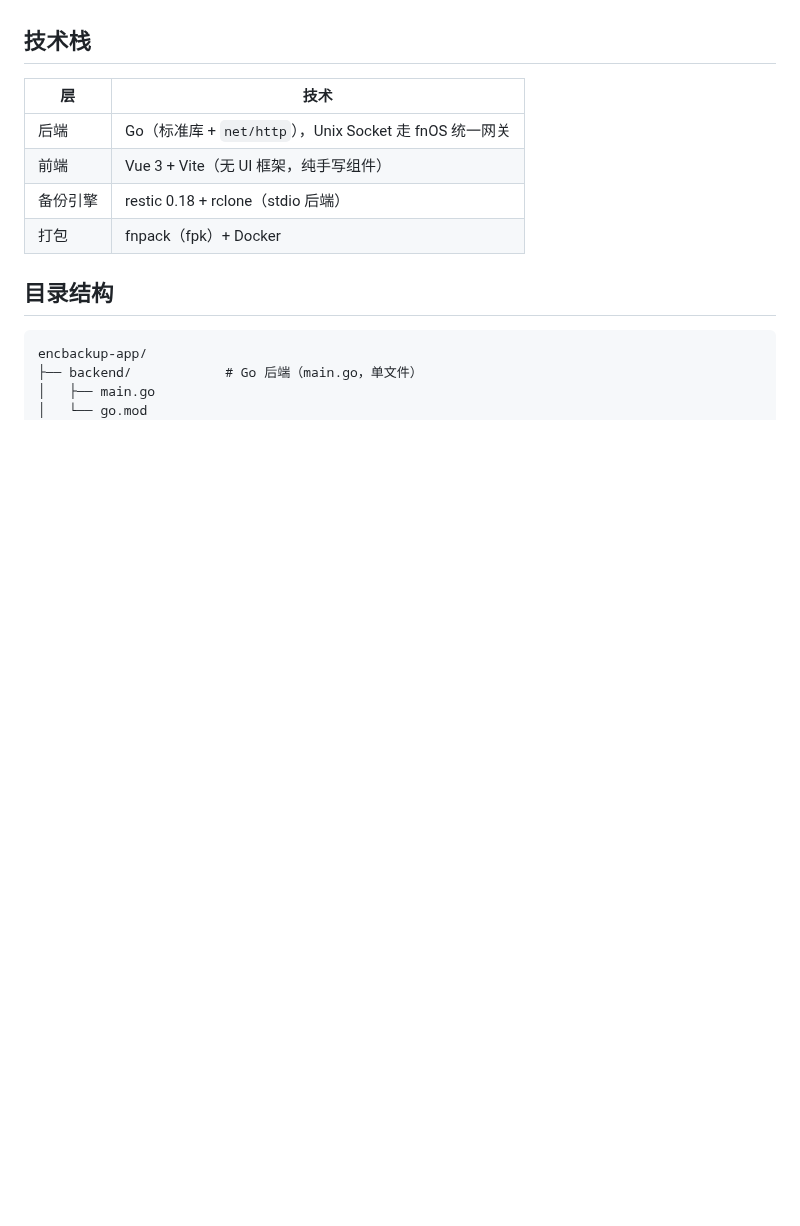
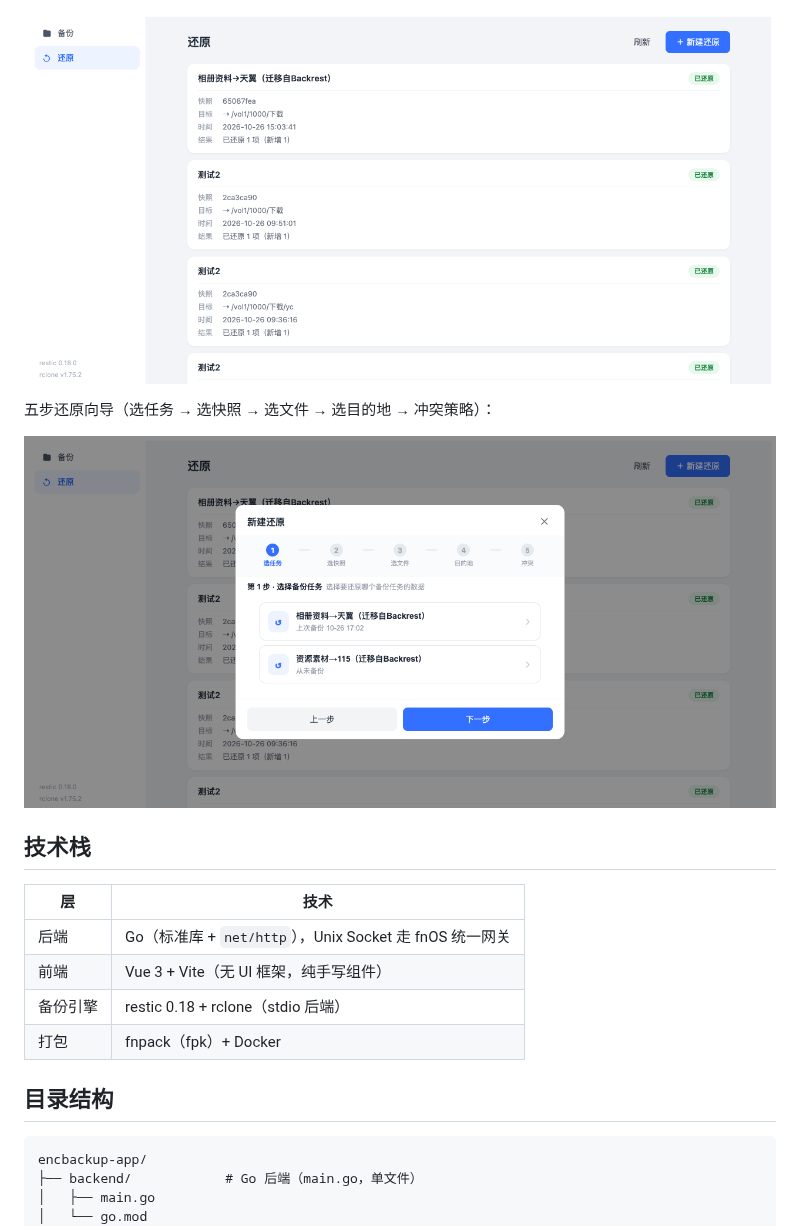
Before and after one commit to cbb199318/backvault, a Markdown page: README.md, the part around one of its changes. Rendered like a GitHub page; pictures changed too: design/screenshots/03-restore.png (added), design/screenshots/04-restore-wizard.png (added); blank space fills up the shorter version.

```diff
--- a/README.md
+++ b/README.md
@@ -18,3 +33,8 @@
+![还原历史](design/screenshots/03-restore.png)
+
+五步还原向导（选任务 → 选快照 → 选文件 → 选目的地 → 冲突策略）：
+
+![新建还原向导](design/screenshots/04-restore-wizard.png)
 
 ## 技术栈
 
```
Also changed, not shown: other parts of README.md (+15 -0 lines), design/screenshots/01-backup-tasks.png (added), design/screenshots/02-create-task.png (added).
